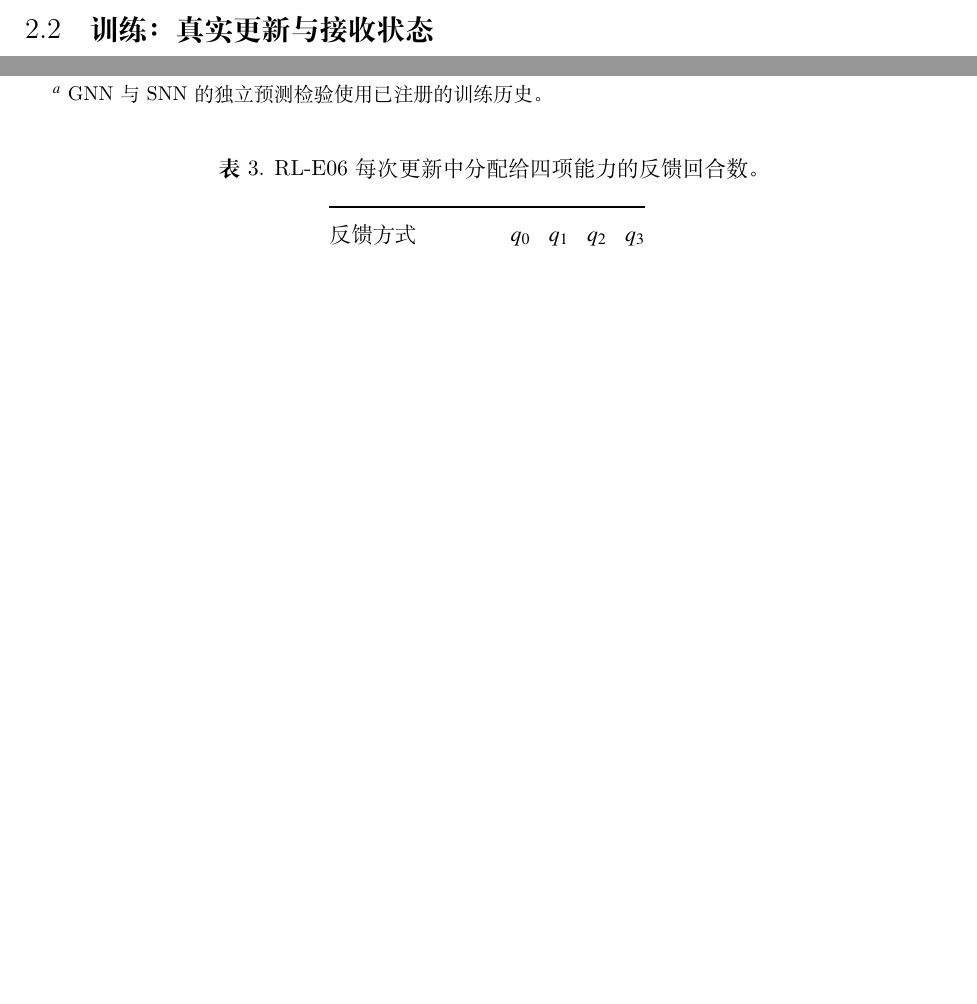
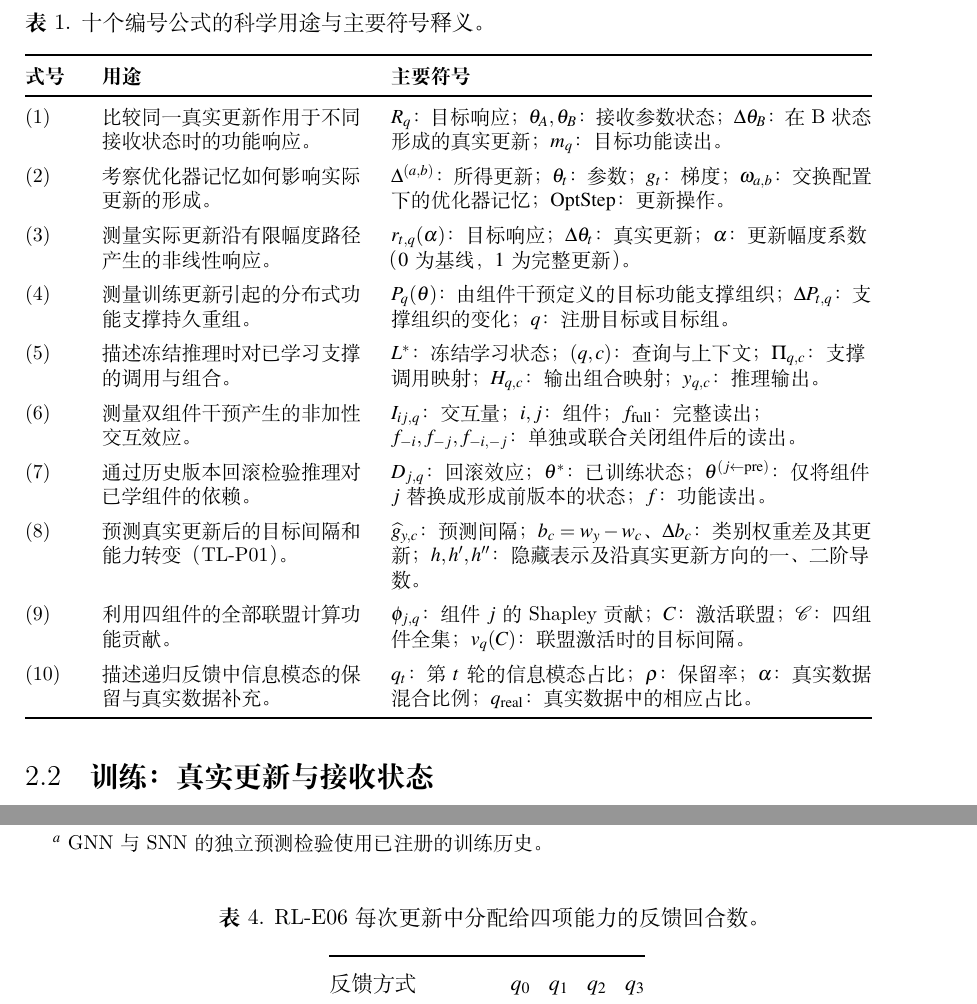
Before and after one commit to wind342/gfg-training-learning-inference-experiments, a LaTeX document (manuscripts/tlir_science/translation_zh/TLIR_Science_ZH.tex, which reads manuscripts/tlir_science/translation_zh/part1_zh.tex): two parts of pages 3 and 11 of 14 before the commit and two parts of pages 4 and 12 of 15 after it, joined at a grey line, cut at the place of the change, the shorter picture padded with empty space. Compiled offline with XeLaTeX.

Commit message:
Keep Chinese TLIR equation table aligned with English manuscript

```diff
--- a/manuscripts/tlir_science/translation_zh/part1_zh.tex
+++ b/manuscripts/tlir_science/translation_zh/part1_zh.tex
@@ -31,6 +31,46 @@
 这些实验所需的仪器，是随着具体测量问题的出现而逐步开发的，并非在理论建立之前就预先假定其存在。
 
 这些仪器共同依托生成事实图（Generation-Fact Graph，GFG），它把记录的模型与优化器状态、真实更新事件、干预、输出及其来源身份连接起来。对于\textbf{训练}，真实更新因果分叉仪器恢复匹配的接收状态，对比完整更新、跳过更新、仅参数更新、优化器记忆变化和双向移植分支，从而区分更新本身与接收该更新的状态的作用。随后，有限幅度响应路径仪器将同一条已记录的真实更新，以预先冻结的不同幅度施加于模型，测量非线性数值响应和离散状态转变。对于\textbf{学习}，CSRG-4C 通过重复基线、单组件门控和双组件门控，测量已注册目标组功能支撑的必要性、备份、替代、协同作用及失效余量。最后，身份对齐目标边界账本把每个注册目标与精确的更新前状态和真实更新相对应，并将响应发生前的记录与更新后正确性的裁决分离。冻结协议、负面对照和独立验证程序进一步约束了对实验结果的解释。
+
+
+% 与英文正式稿的十式释义表对照；全部公式正文保持原样。
+\begin{center}
+\begin{minipage}{\textwidth}
+\captionsetup{justification=raggedright,singlelinecheck=false,skip=7pt}
+\captionof{table}{十个编号公式的科学用途与主要符号释义。}
+\label{tab:equation_guide}
+\begingroup
+\footnotesize\linespread{1.02}\selectfont
+\setlength{\tabcolsep}{3pt}
+\renewcommand{\arraystretch}{1.18}
+\begin{tabular}{@{}p{0.07\textwidth}>{\raggedright\arraybackslash}p{0.30\textwidth}>{\raggedright\arraybackslash}p{0.52\textwidth}@{}}
+\toprule
+\textbf{式号} & \textbf{用途} & \textbf{主要符号} \\
+\midrule
+(1) & 比较同一真实更新作用于不同接收状态时的功能响应。 & $R_q$：目标响应；$\theta_A,\theta_B$：接收参数状态；$\Delta\theta_B$：在B状态形成的真实更新；$m_q$：目标功能读出。\\
+\addlinespace[3pt]
+(2) & 考察优化器记忆如何影响实际更新的形成。 & $\Delta^{(a,b)}$：所得更新；$\theta_t$：参数；$g_t$：梯度；$\omega_{a,b}$：交换配置下的优化器记忆；$\operatorname{OptStep}$：更新操作。\\
+\addlinespace[3pt]
+(3) & 测量实际更新沿有限幅度路径产生的非线性响应。 & $r_{t,q}(\alpha)$：目标响应；$\Delta\theta_t$：真实更新；$\alpha$：更新幅度系数（$0$为基线，$1$为完整更新）。\\
+\addlinespace[3pt]
+(4) & 测量训练更新引起的分布式功能支撑持久重组。 & $P_q(\theta)$：由组件干预定义的目标功能支撑组织；$\Delta P_{t,q}$：支撑组织的变化；$q$：注册目标或目标组。\\
+\addlinespace[3pt]
+(5) & 描述冻结推理时对已学习支撑的调用与组合。 & $L^*$：冻结学习状态；$(q,c)$：查询与上下文；$\Pi_{q,c}$：支撑调用映射；$H_{q,c}$：输出组合映射；$y_{q,c}$：推理输出。\\
+\addlinespace[3pt]
+(6) & 测量双组件干预产生的非加性交互效应。 & $I_{ij,q}$：交互量；$i,j$：组件；$f_{\rm full}$：完整读出；$f_{-i},f_{-j},f_{-i,-j}$：单独或联合关闭组件后的读出。\\
+\addlinespace[3pt]
+(7) & 通过历史版本回滚检验推理对已学组件的依赖。 & $D_{j,q}$：回滚效应；$\theta^*$：已训练状态；$\theta^{(j\leftarrow\mathrm{pre})}$：仅将组件$j$替换成形成前版本的状态；$f$：功能读出。\\
+\addlinespace[3pt]
+(8) & 预测真实更新后的目标间隔和能力转变（TL-P01）。 & $\widehat g_{y,c}$：预测间隔；$b_c=w_y-w_c$、$\Delta b_c$：类别权重差及其更新；$h,h',h''$：隐藏表示及沿真实更新方向的一、二阶导数。\\
+\addlinespace[3pt]
+(9) & 利用四组件的全部联盟计算功能贡献。 & $\phi_{j,q}$：组件$j$的Shapley贡献；$C$：激活联盟；$\mathcal C$：四组件全集；$v_q(C)$：联盟激活时的目标间隔。\\
+\addlinespace[3pt]
+(10) & 描述递归反馈中信息模态的保留与真实数据补充。 & $q_t$：第$t$轮的信息模态占比；$\rho$：保留率；$\alpha$：真实数据混合比例；$q_{\rm real}$：真实数据中的相应占比。\\
+\bottomrule
+\end{tabular}
+\endgroup
+\end{minipage}
+\end{center}
 
 \subsection{训练：真实更新与接收状态}
 
```
